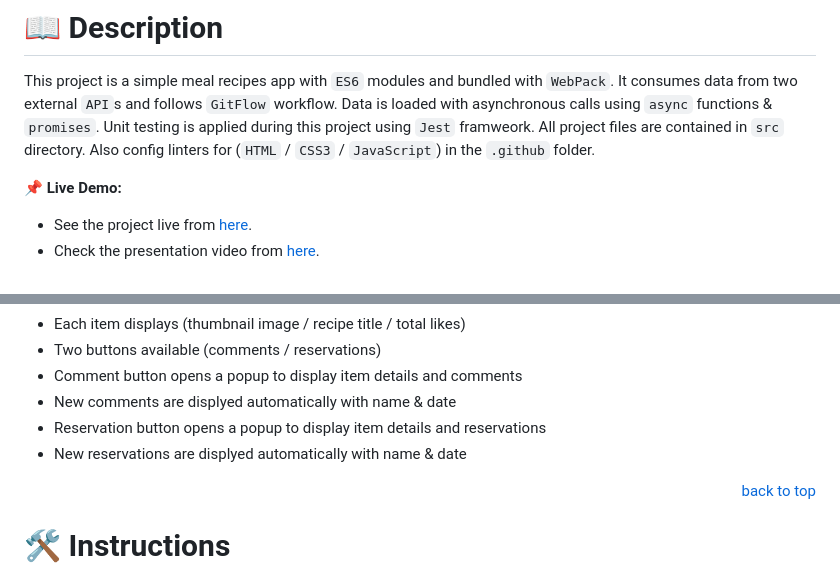
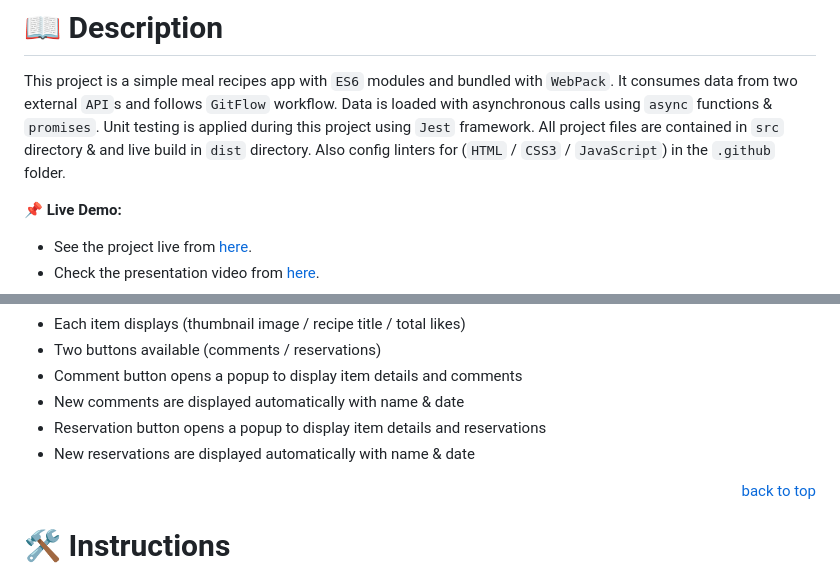
Before and after one commit to mahammad-mostafa/delicious-meals, a Markdown page: README.md, 2 parts joined by grey strips. Drawn GitHub-style.

Commit message:
Fixed several word typos

```diff
--- a/README.md
+++ b/README.md
@@ -30,8 +30,8 @@ Check the below contents for further details about this project.
 This project is a simple meal recipes app with `ES6` modules and bundled with `WebPack`.
 It consumes data from two external `API`s and follows `GitFlow` workflow.
 Data is loaded with asynchronous calls using `async` functions & `promises`.
-Unit testing is applied during this project using `Jest` framweork.
-All project files are contained in `src` directory.
+Unit testing is applied during this project using `Jest` framework.
+All project files are contained in `src` directory & and live build in `dist` directory.
 Also config linters for (`HTML` / `CSS3` / `JavaScript`) in the `.github` folder.
 
 📌 **Live Demo:**
@@ -53,9 +53,9 @@ Also config linters for (`HTML` / `CSS3` / `JavaScript`) in the `.github` folder
 - Each item displays (thumbnail image / recipe title / total likes)
 - Two buttons available (comments / reservations)
 - Comment button opens a popup to display item details and comments
-- New comments are displyed automatically with name & date
+- New comments are displayed automatically with name & date
 - Reservation button opens a popup to display item details and reservations
-- New reservations are displyed automatically with name & date
+- New reservations are displayed automatically with name & date
 
 <p align="right"><a href="#title">back to top</a></p>
 
```
Also changed, not shown: other parts of README.md (+1 -1 lines).
